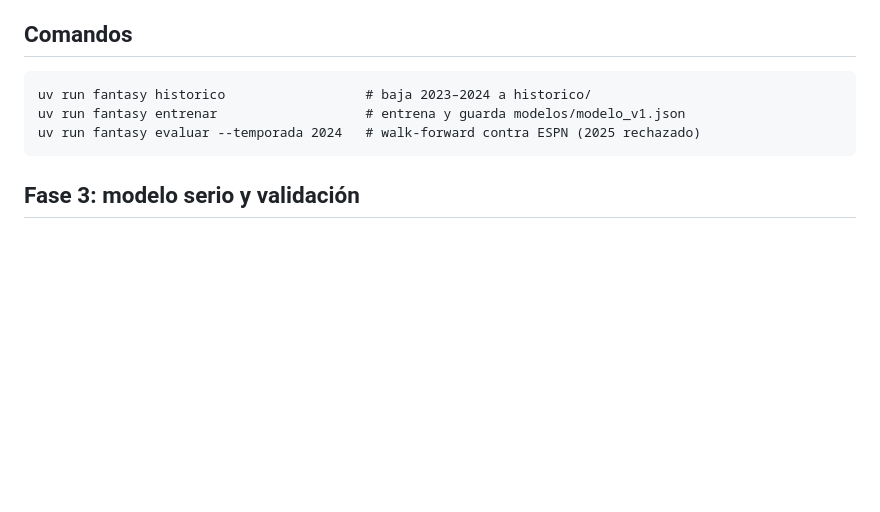
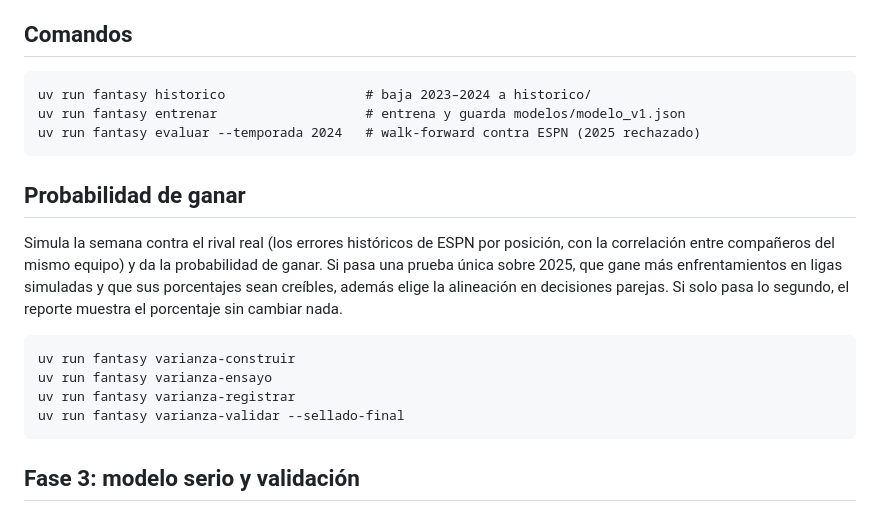
Before and after one commit to Mariocgaitan/fantasy-nfl, a Markdown page: README.md, the part around the change. Drawn GitHub-style; blank space fills up the shorter version.

Commit message:
docs: estado de la probabilidad de ganar (k = 1, ensayo 2024, prueba de 2025 pendiente)
Co-Authored-By: Claude Opus 5.5 <noreply@anthropic.com>

```diff
--- a/README.md
+++ b/README.md
@@ -53,6 +53,19 @@ calibrada, no ESPN tal cual. **2025 sigue sellado** para esa validación.
     uv run fantasy entrenar                   # entrena y guarda modelos/modelo_v1.json
     uv run fantasy evaluar --temporada 2024   # walk-forward contra ESPN (2025 rechazado)
 
+## Probabilidad de ganar
+
+Simula la semana contra el rival real (los errores históricos de ESPN por posición, con la
+correlación entre compañeros del mismo equipo) y da la probabilidad de ganar. Si pasa una
+prueba única sobre 2025, que gane más enfrentamientos en ligas simuladas y que sus porcentajes
+sean creíbles, además elige la alineación en decisiones parejas. Si solo pasa lo segundo, el
+reporte muestra el porcentaje sin cambiar nada.
+
+    uv run fantasy varianza-construir
+    uv run fantasy varianza-ensayo
+    uv run fantasy varianza-registrar
+    uv run fantasy varianza-validar --sellado-final
+
 ## Fase 3: modelo serio y validación
 
 El modelo v2 predice la **corrección** a ESPN calibrada (ESPN × k, con k estimado en
```
Also changed, not shown: docs/ESTADO.md (+24 -14 lines).
